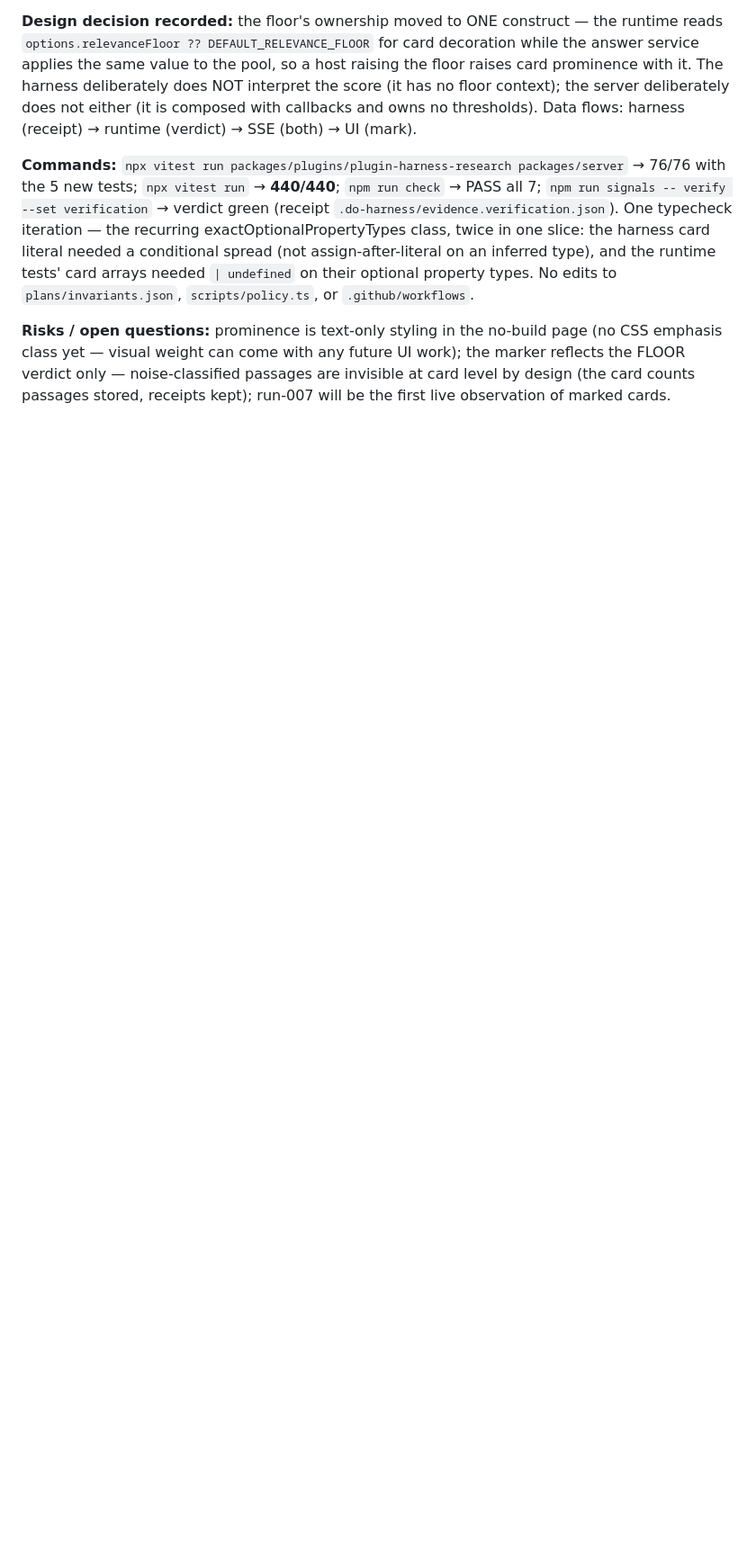
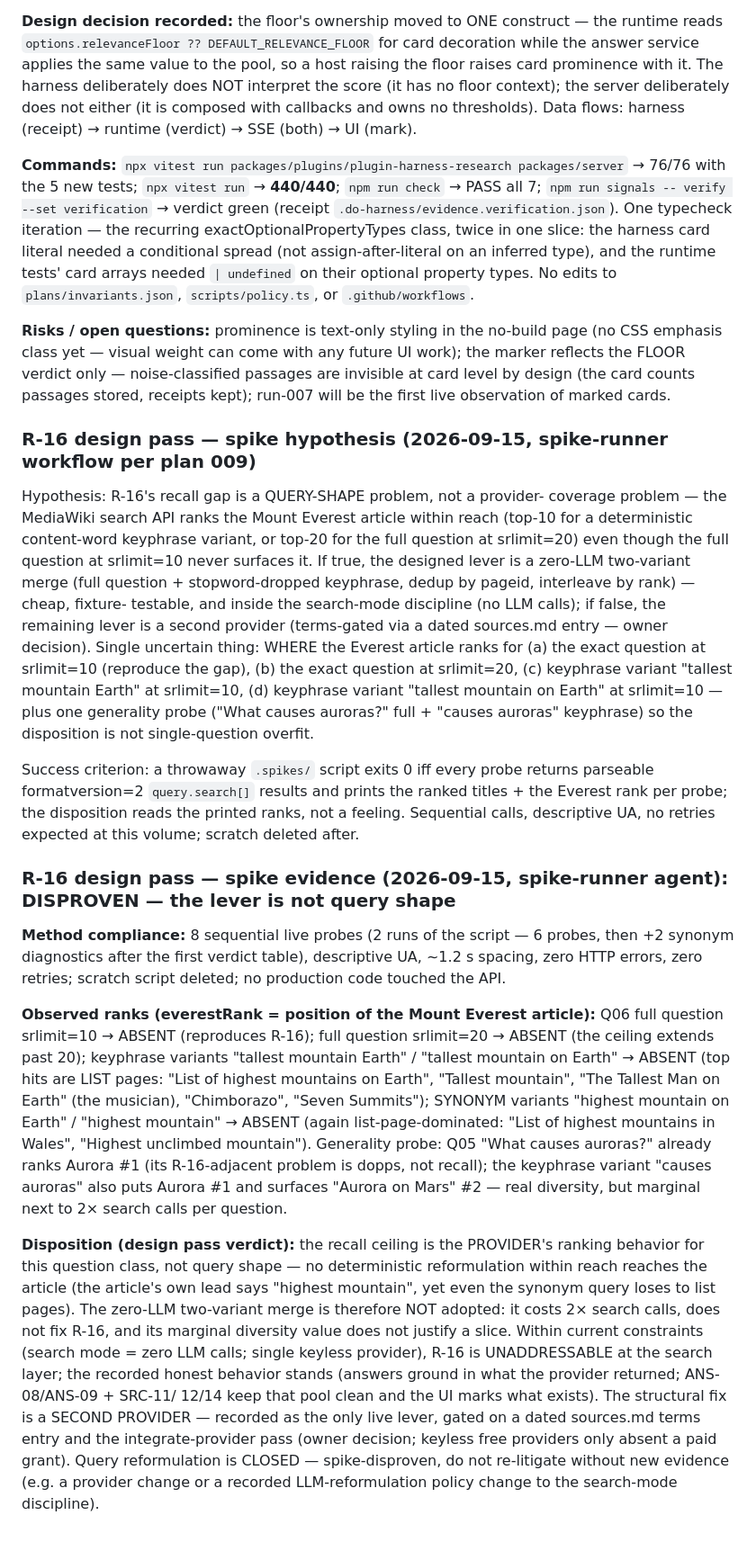
Before and after one commit to d-oit/do-sift, a Markdown page: plans/003-004-src-ans.md, the part around the change. Shown at 90% size. Rendered like a GitHub page; blank space fills up the shorter version.

Commit message:
R-16 design pass: query-reformulation lever CLOSED by spike (8 live probes)
Spike hypothesis (deterministic keyphrase/synonym variants reach Mount
Everest) DISPROVEN: ABSENT from top-20 under every variant; list pages
dominate the class. The zero-LLM two-variant merge is not adopted (2x
search calls, no fix). R-16 is unaddressable at the search layer within
current constraints; the structural fix is a second provider, gated on
a dated sources.md entry + integrate-provider (owner decision). Scratch
deleted; no production code touched the API.

```diff
--- a/plans/003-004-src-ans.md
+++ b/plans/003-004-src-ans.md
@@ -1837,3 +1837,67 @@ any future UI work); the marker reflects the FLOOR verdict only —
 noise-classified passages are invisible at card level by design (the
 card counts passages stored, receipts kept); run-007 will be the first
 live observation of marked cards.
+
+### R-16 design pass — spike hypothesis (2026-09-15, spike-runner workflow per plan 009)
+
+Hypothesis: R-16's recall gap is a QUERY-SHAPE problem, not a provider-
+coverage problem — the MediaWiki search API ranks the Mount Everest
+article within reach (top-10 for a deterministic content-word keyphrase
+variant, or top-20 for the full question at srlimit=20) even though the
+full question at srlimit=10 never surfaces it. If true, the designed
+lever is a zero-LLM two-variant merge (full question + stopword-dropped
+keyphrase, dedup by pageid, interleave by rank) — cheap, fixture-
+testable, and inside the search-mode discipline (no LLM calls); if
+false, the remaining lever is a second provider (terms-gated via a
+dated sources.md entry — owner decision). Single uncertain thing: WHERE
+the Everest article ranks for (a) the exact question at srlimit=10
+(reproduce the gap), (b) the exact question at srlimit=20, (c) keyphrase
+variant "tallest mountain Earth" at srlimit=10, (d) keyphrase variant
+"tallest mountain on Earth" at srlimit=10 — plus one generality probe
+("What causes auroras?" full + "causes auroras" keyphrase) so the
+disposition is not single-question overfit.
+
+Success criterion: a throwaway `.spikes/` script exits 0 iff every probe
+returns parseable formatversion=2 `query.search[]` results and prints the
+ranked titles + the Everest rank per probe; the disposition reads the
+printed ranks, not a feeling. Sequential calls, descriptive UA, no
+retries expected at this volume; scratch deleted after.
+
+### R-16 design pass — spike evidence (2026-09-15, spike-runner agent): DISPROVEN — the lever is not query shape
+
+**Method compliance:** 8 sequential live probes (2 runs of the script —
+6 probes, then +2 synonym diagnostics after the first verdict table),
+descriptive UA, ~1.2 s spacing, zero HTTP errors, zero retries; scratch
+script deleted; no production code touched the API.
+
+**Observed ranks (everestRank = position of the Mount Everest article):**
+Q06 full question srlimit=10 → ABSENT (reproduces R-16); full question
+srlimit=20 → ABSENT (the ceiling extends past 20); keyphrase variants
+"tallest mountain Earth" / "tallest mountain on Earth" → ABSENT (top
+hits are LIST pages: "List of highest mountains on Earth", "Tallest
+mountain", "The Tallest Man on Earth" (the musician), "Chimborazo",
+"Seven Summits"); SYNONYM variants "highest mountain on Earth" /
+"highest mountain" → ABSENT (again list-page-dominated: "List of highest
+mountains in Wales", "Highest unclimbed mountain"). Generality probe:
+Q05 "What causes auroras?" already ranks Aurora #1 (its R-16-adjacent
+problem is dopps, not recall); the keyphrase variant "causes auroras"
+also puts Aurora #1 and surfaces "Aurora on Mars" #2 — real diversity,
+but marginal next to 2× search calls per question.
+
+**Disposition (design pass verdict):** the recall ceiling is the
+PROVIDER's ranking behavior for this question class, not query shape —
+no deterministic reformulation within reach reaches the article (the
+article's own lead says "highest mountain", yet even the synonym query
+loses to list pages). The zero-LLM two-variant merge is therefore NOT
+adopted: it costs 2× search calls, does not fix R-16, and its marginal
+diversity value does not justify a slice. Within current constraints
+(search mode = zero LLM calls; single keyless provider), R-16 is
+UNADDRESSABLE at the search layer; the recorded honest behavior stands
+(answers ground in what the provider returned; ANS-08/ANS-09 + SRC-11/
+12/14 keep that pool clean and the UI marks what exists). The structural
+fix is a SECOND PROVIDER — recorded as the only live lever, gated on a
+dated sources.md terms entry and the integrate-provider pass (owner
+decision; keyless free providers only absent a paid grant). Query
+reformulation is CLOSED — spike-disproven, do not re-litigate without
+new evidence (e.g. a provider change or a recorded LLM-reformulation
+policy change to the search-mode discipline).
```
Also changed, not shown: plans/risks.md (+16 -0 lines).
